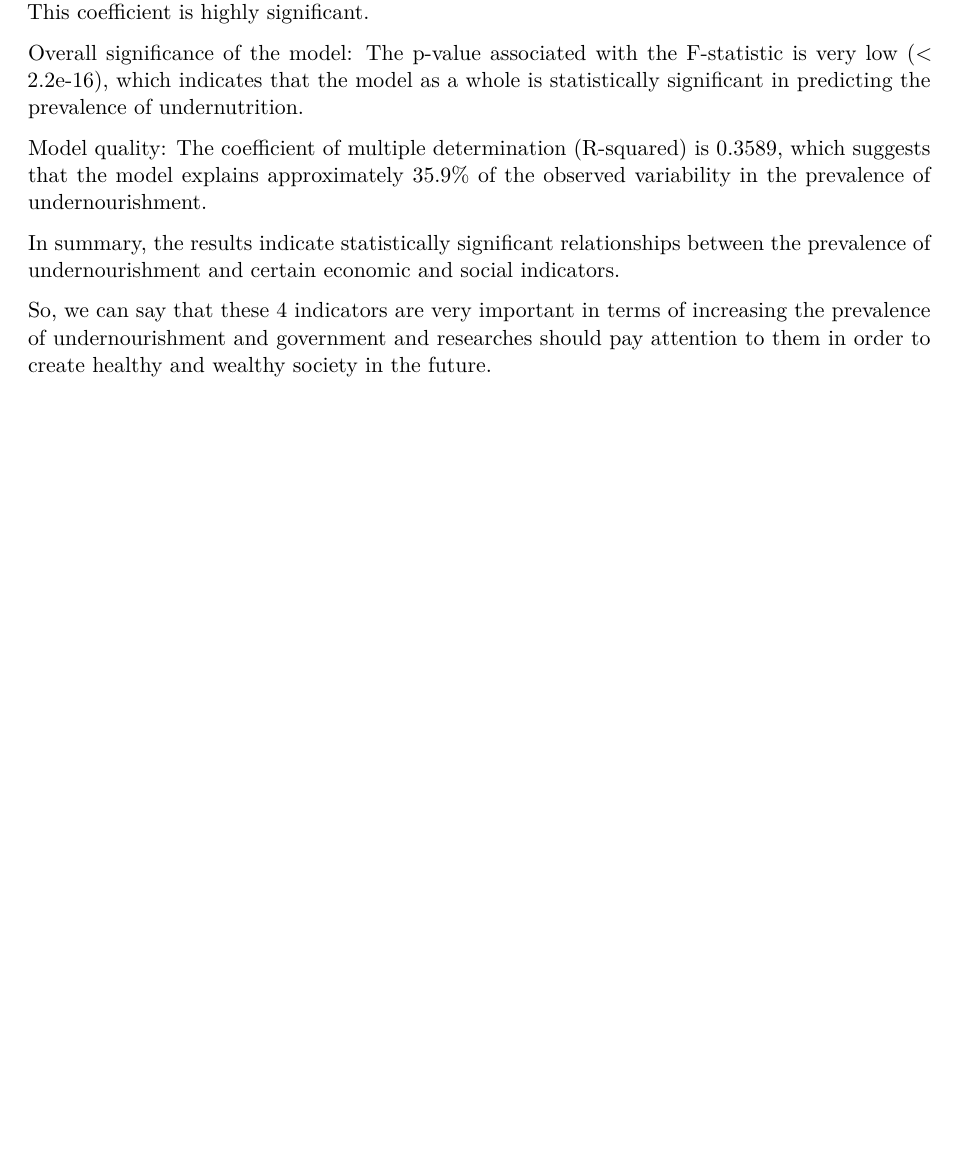
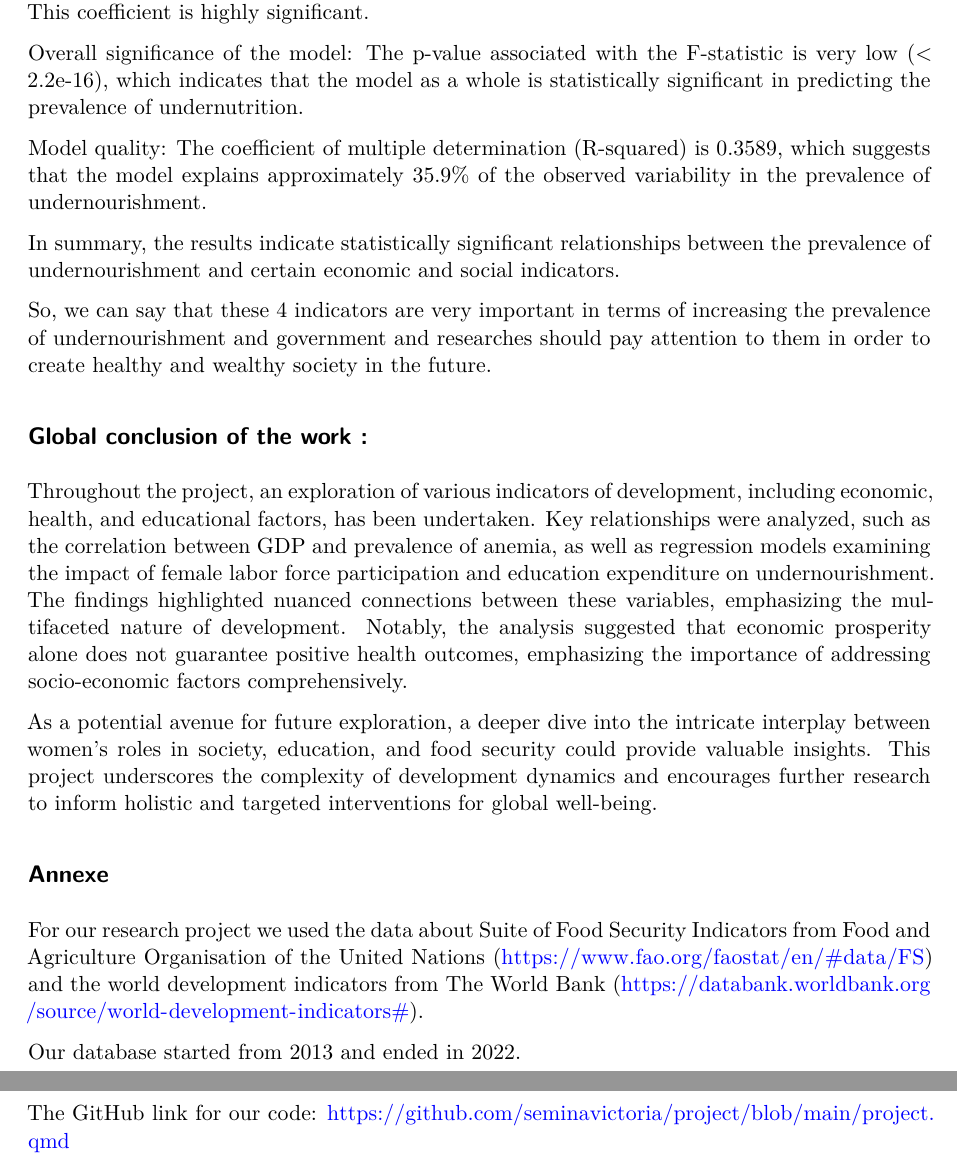
Before and after one commit to seminavictoria/project, a Quarto document (project.qmd): part of page 14 of 14 before the commit and two parts of pages 14 and 15 of 15 after it, the two joined at a grey line, cut so that both start at the same text, the shorter picture padded with empty space. Rendered offline with R 4.5, knitr and Pandoc in place of Quarto, then LaTeX, with nearby package versions; some code elsewhere in the file could not run offline.

Commit message:
Update project.qmd

```diff
--- a/project.qmd
+++ b/project.qmd
@@ -580,3 +580,17 @@ Model quality: The coefficient of multiple determination (R-squared) is 0.3589,
 In summary, the results indicate statistically significant relationships between the prevalence of undernourishment and certain economic and social indicators.
 
 So, we can say that these 4 indicators are very important in terms of increasing the prevalence of undernourishment and government and researches should pay attention to them in order to create healthy and wealthy society in the future.
+
+## Global conclusion of the work :
+
+Throughout the project, an exploration of various indicators of development, including economic, health, and educational factors, has been undertaken. Key relationships were analyzed, such as the correlation between GDP and prevalence of anemia, as well as regression models examining the impact of female labor force participation and education expenditure on undernourishment. The findings highlighted nuanced connections between these variables, emphasizing the multifaceted nature of development. Notably, the analysis suggested that economic prosperity alone does not guarantee positive health outcomes, emphasizing the importance of addressing socio-economic factors comprehensively.
+
+As a potential avenue for future exploration, a deeper dive into the intricate interplay between women's roles in society, education, and food security could provide valuable insights. This project underscores the complexity of development dynamics and encourages further research to inform holistic and targeted interventions for global well-being.
+
+## Annexe
+
+For our research project we used the data about Suite of Food Security Indicators from Food and Agriculture Organisation of the United Nations (https://www.fao.org/faostat/en/#data/FS) and the world development indicators from The World Bank (https://databank.worldbank.org/source/world-development-indicators#).
+
+Our database started from 2013 and ended in 2022.
+
+The GitHub link for our code: https://github.com/seminavictoria/project/blob/main/project.qmd
```
